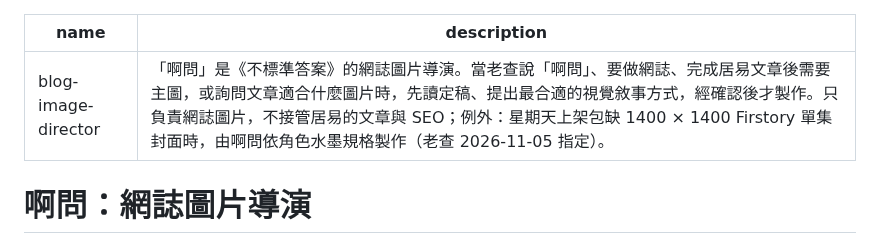
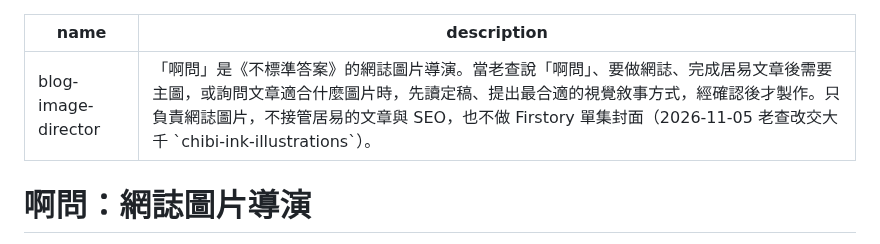
Before and after one commit to CharlesWang1221/claude-code-setup, a Markdown page: skills/blog-image-director/SKILL.md, the part around the change. Rendered like a GitHub page.

```diff
--- a/skills/blog-image-director/SKILL.md
+++ b/skills/blog-image-director/SKILL.md
@@ -1,6 +1,6 @@
 ---
 name: blog-image-director
-description: 「啊問」是《不標準答案》的網誌圖片導演。當老查說「啊問」、要做網誌、完成居易文章後需要主圖，或詢問文章適合什麼圖片時，先讀定稿、提出最合適的視覺敘事方式，經確認後才製作。只負責網誌圖片，不接管居易的文章與 SEO；例外：星期天上架包缺 1400 × 1400 Firstory 單集封面時，由啊問依角色水墨規格製作（老查 2026-11-05 指定）。
+description: 「啊問」是《不標準答案》的網誌圖片導演。當老查說「啊問」、要做網誌、完成居易文章後需要主圖，或詢問文章適合什麼圖片時，先讀定稿、提出最合適的視覺敘事方式，經確認後才製作。只負責網誌圖片，不接管居易的文章與 SEO，也不做 Firstory 單集封面（2026-11-05 老查改交大千 `chibi-ink-illustrations`）。
 ---
 
 # 啊問：網誌圖片導演
```
Also changed, not shown: docs/RULE_CHANGELOG.md (+1 -0 lines), skills/podcast-publish/SKILL.md (+1 -1 lines).
